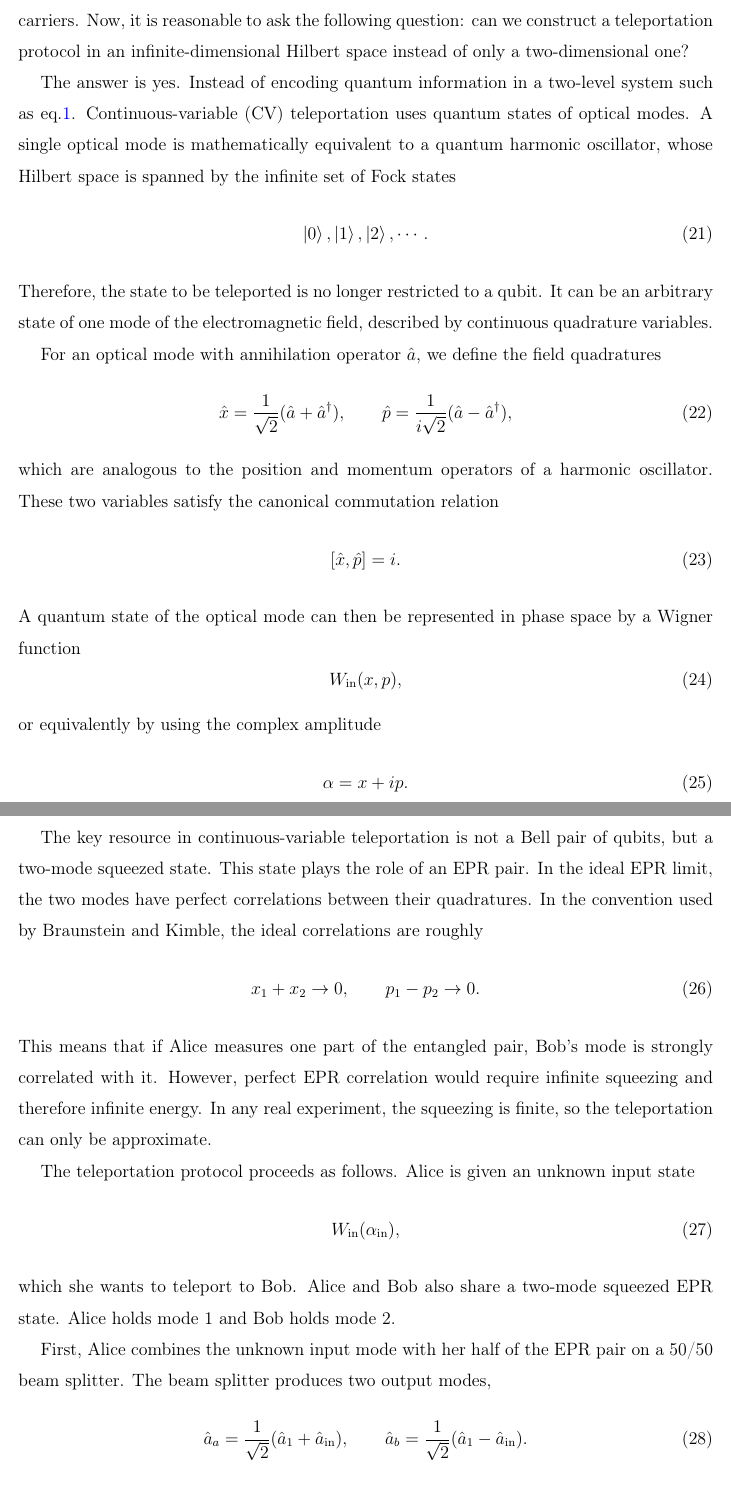
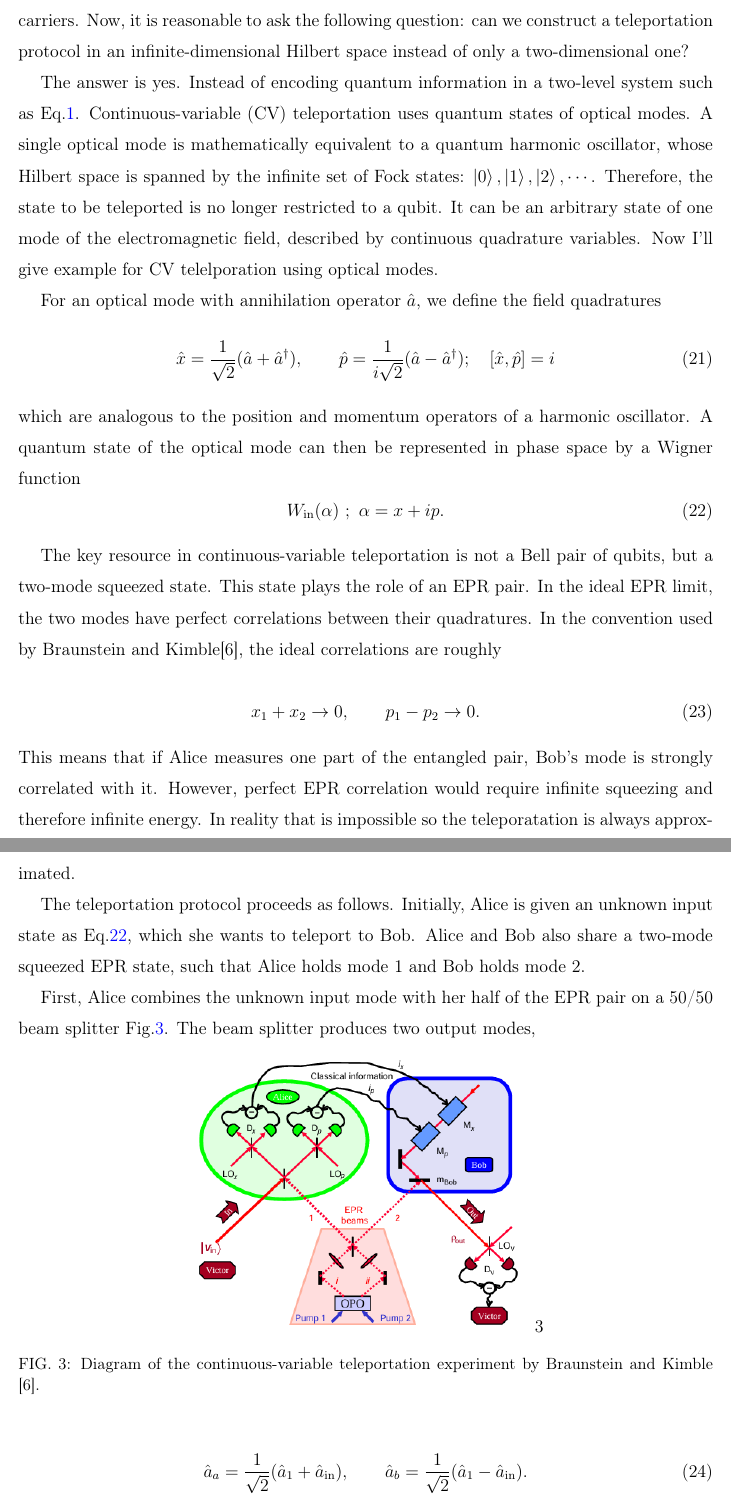
Before and after one commit to YingHanSu/NTU-Quantum-Mechanics-II, a LaTeX paper (main.tex): two parts of pages 18 and 19 of 33 before the commit and two parts of pages 18 and 19 of 34 after it, joined at a grey line, cut so that both start at the same text. Compiled offline with pdfLaTeX.

Commit message:
update on CV teleporation

```diff
--- a/main.tex
+++ b/main.tex
@@ -443,46 +443,49 @@ To rigorously validate quantum teleportation, the experimental fidelity ($S$)—
 In the previous chapter, we explored the standard quantum teleportation protocol, which is based on discrete-variable (DV) systems and uses photonic qubits as the information carriers. Now, it is reasonable to ask the following question: can we construct a teleportation protocol in an infinite-dimensional Hilbert space instead of only a two-dimensional one?
 
 The answer is yes. Instead of encoding quantum information in a two-level system such as
-eq.\ref{Eq: qubit}. Continuous-variable (CV) teleportation uses quantum states of optical modes. A single optical mode is mathematically equivalent to a quantum harmonic oscillator, whose Hilbert space is spanned by the infinite set of Fock states
-\begin{equation}
-    \ket{0}, \ket{1}, \ket{2}, \cdots .
-\end{equation}
-Therefore, the state to be teleported is no longer restricted to a qubit. It can be an arbitrary state of one mode of the electromagnetic field, described by continuous quadrature variables.
+Eq.\ref{Eq: qubit}. Continuous-variable (CV) teleportation uses quantum states of optical modes. A single optical mode is mathematically equivalent to a quantum harmonic oscillator, whose Hilbert space is spanned by the infinite set of Fock states: $\ket{0}, \ket{1}, \ket{2}, \cdots $. Therefore, the state to be teleported is no longer restricted to a qubit. It can be an arbitrary state of one mode of the electromagnetic field, described by continuous quadrature variables.
+Now I'll give example for CV telelporation using optical modes.
 
 For an optical mode with annihilation  operator $\hat{a}$, we define the field quadratures
 \begin{equation}
     \hat{x} = \frac{1}{\sqrt{2}}(\hat{a}+\hat{a}^{\dagger}),
     \qquad
-    \hat{p} = \frac{1}{i\sqrt{2}}(\hat{a}-\hat{a}^{\dagger}),
+    \hat{p} = \frac{1}{i\sqrt{2}}(\hat{a}-\hat{a}^{\dagger});
+    \quad
+    [\hat{x},\hat{p}] = i
 \end{equation}
-which are analogous to the position and momentum operators of a harmonic oscillator. These two variables satisfy the canonical commutation relation
-\begin{equation}
-    [\hat{x},\hat{p}] = i.
-\end{equation}
+which are analogous to the position and momentum operators of a harmonic oscillator.
 A quantum state of the optical mode can then be represented in phase space by a Wigner function
 \begin{equation}
-    W_{\text{in}}(x,p),
-\end{equation}
-or equivalently by using the complex amplitude
-\begin{equation}
-    \alpha = x+ip.
+    W_{\text{in}}(\alpha
+    ) ~;~ \alpha = x+ip.
+    \label{Eq:Wigner_function_input}
 \end{equation}
 
-The key resource in continuous-variable teleportation is not a Bell pair of qubits, but a two-mode squeezed state. This state plays the role of an EPR pair. In the ideal EPR limit, the two modes have perfect correlations between their quadratures. In the convention used by Braunstein and Kimble, the ideal correlations are roughly
+
+The key resource in continuous-variable teleportation is not a Bell pair of qubits, but a two-mode squeezed state. This state plays the role of an EPR pair. In the ideal EPR limit, the two modes have perfect correlations between their quadratures.
+In the convention used by Braunstein and Kimble\cite{PhysRevLett.80.869}, the ideal correlations are roughly
+
 \begin{equation}
     x_1 + x_2 \rightarrow 0,
     \qquad
     p_1 - p_2 \rightarrow 0.
+    \label{Eq:Correlation}
 \end{equation}
-This means that if Alice measures one part of the entangled pair, Bob's mode is strongly correlated with it. However, perfect EPR correlation would require infinite squeezing and therefore infinite energy. In any real experiment, the squeezing is finite, so the teleportation can only be approximate.
+This means that if Alice measures one part of the entangled pair, Bob's mode is strongly correlated with it. However, perfect EPR correlation would require infinite squeezing and therefore infinite energy. In reality that is impossible so the teleporatation is always approximated.
 
-The teleportation protocol proceeds as follows. Alice is given an unknown input state
-\begin{equation}
-    W_{\text{in}}(\alpha_{\text{in}}),
-\end{equation}
-which she wants to teleport to Bob. Alice and Bob also share a two-mode squeezed EPR state. Alice holds mode 1 and Bob holds mode 2.
+The teleportation protocol proceeds as follows. Initially, Alice is given an unknown input state as Eq.\ref{Eq:Wigner_function_input},
+which she wants to teleport to Bob. Alice and Bob also share a two-mode squeezed EPR state, such that Alice holds mode 1 and Bob holds mode 2.
 
-First, Alice combines the unknown input mode with her half of the EPR pair on a 50/50 beam splitter. The beam splitter produces two output modes,
+
+First, Alice combines the unknown input mode with her half of the EPR pair on a 50/50 beam splitter Fig.\ref{fig:CV_teleportation_diagram}. The beam splitter produces two output modes,
+
+\begin{figure}[h]
+    \centering
+    \includegraphics[width=0.5\textwidth]{figures/Unconditional teleportation_setup.png}3
+    \caption{Diagram of the continuous-variable teleportation experiment by Braunstein and Kimble \cite{PhysRevLett.80.869}.}
+    \label{fig:CV_teleportation_diagram}
+\end{figure}
 \begin{equation}
     \hat{a}_{a} = \frac{1}{\sqrt{2}}(\hat{a}_{1}+\hat{a}_{\text{in}}),
     \qquad
```
Also changed, not shown: reference.bib (+15 -0 lines), figures/Unconditional teleportation_setup.png (added), main.pdf, main.tex (2 more changed lines), 4 other files.
